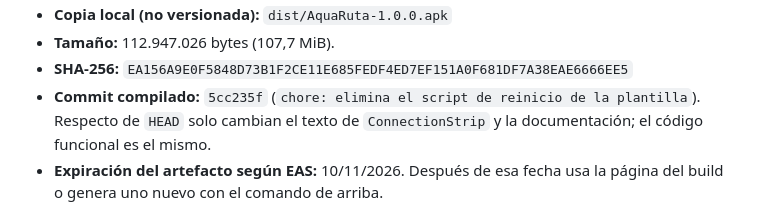
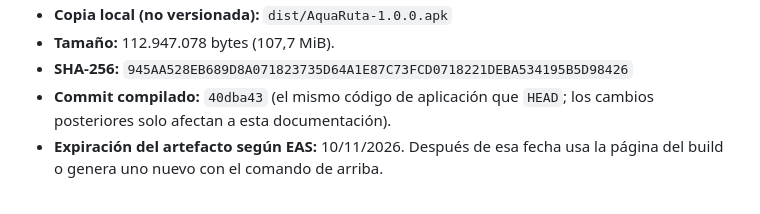
Before and after one commit to CarlosSerrano00/Prueba1, a Markdown page: README.md, the part around one of its changes. Rendered like a GitHub page.

Commit message:
docs: actualiza el enlace del APK compilado desde HEAD

```diff
--- a/README.md
+++ b/README.md
@@ -133,7 +133,7 @@ El perfil `production` genera también APK (no AAB) y autoincrementa `versionCod
 - **Copia local (no versionada):** `dist/AquaRuta-1.0.0.apk`
-- **Tamaño:** 112.947.026 bytes (107,7 MiB).
-- **SHA-256:** `EA156A9E0F5848D73B1F2CE11E685FEDF4ED7EF151A0F681DF7A38EAE6666EE5`
-- **Commit compilado:** `5cc235f` (`chore: elimina el script de reinicio de la plantilla`). Respecto de `HEAD` solo cambian el texto de `ConnectionStrip` y la documentación; el código funcional es el mismo.
+- **Tamaño:** 112.947.078 bytes (107,7 MiB).
+- **SHA-256:** `945AA528EB689D8A071823735D64A1E87C73FCD0718221DEBA534195B5D98426`
+- **Commit compilado:** `40dba43` (el mismo código de aplicación que `HEAD`; los cambios posteriores solo afectan a esta documentación).
 - **Expiración del artefacto según EAS:** 10/11/2026. Después de esa fecha usa la página del build o genera uno nuevo con el comando de arriba.
 
 El APK **no se instaló ni se recorrió en un dispositivo en este entorno**. La descarga se verificó como un ZIP/APK válido (manifiesto, `classes*.dex`, `resources.arsc` y librerías nativas para varias ABI), pero la instalación, los permisos reales de cámara y el recorrido manual quedan documentados como pendientes en [`docs/pruebas.md`](docs/pruebas.md).
```
Also changed, not shown: other parts of README.md (+2 -2 lines), docs/pruebas.md (+3 -3 lines).
